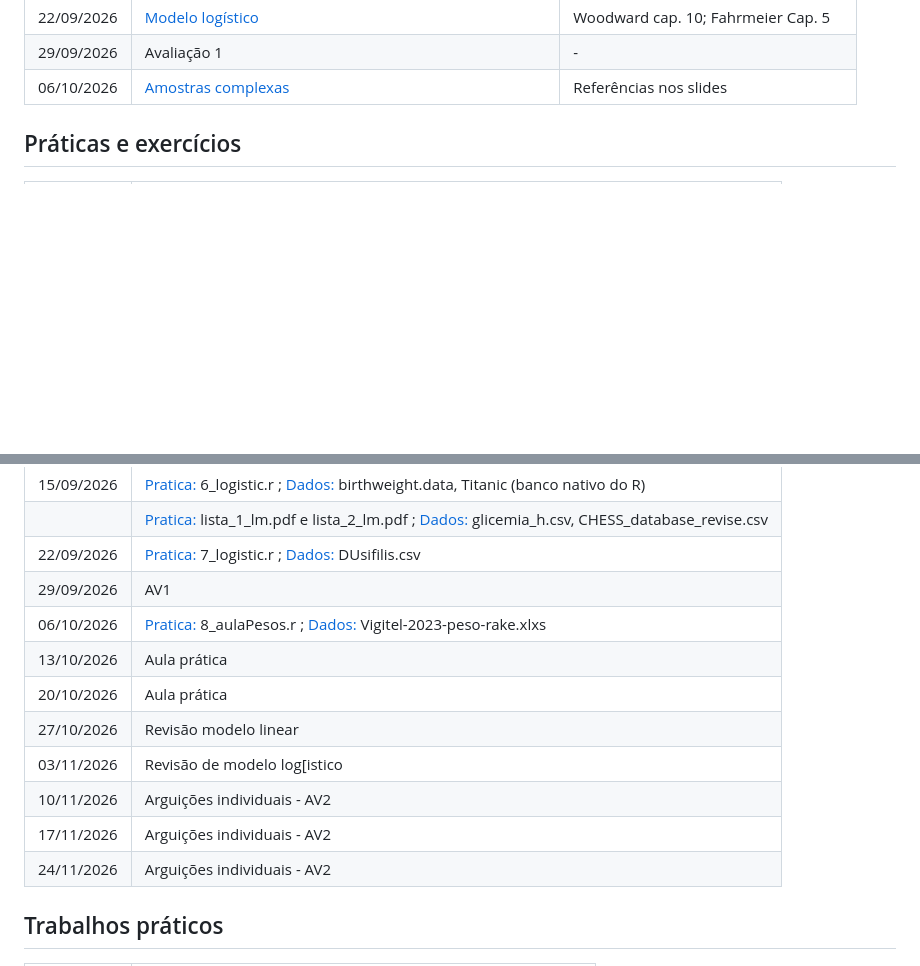
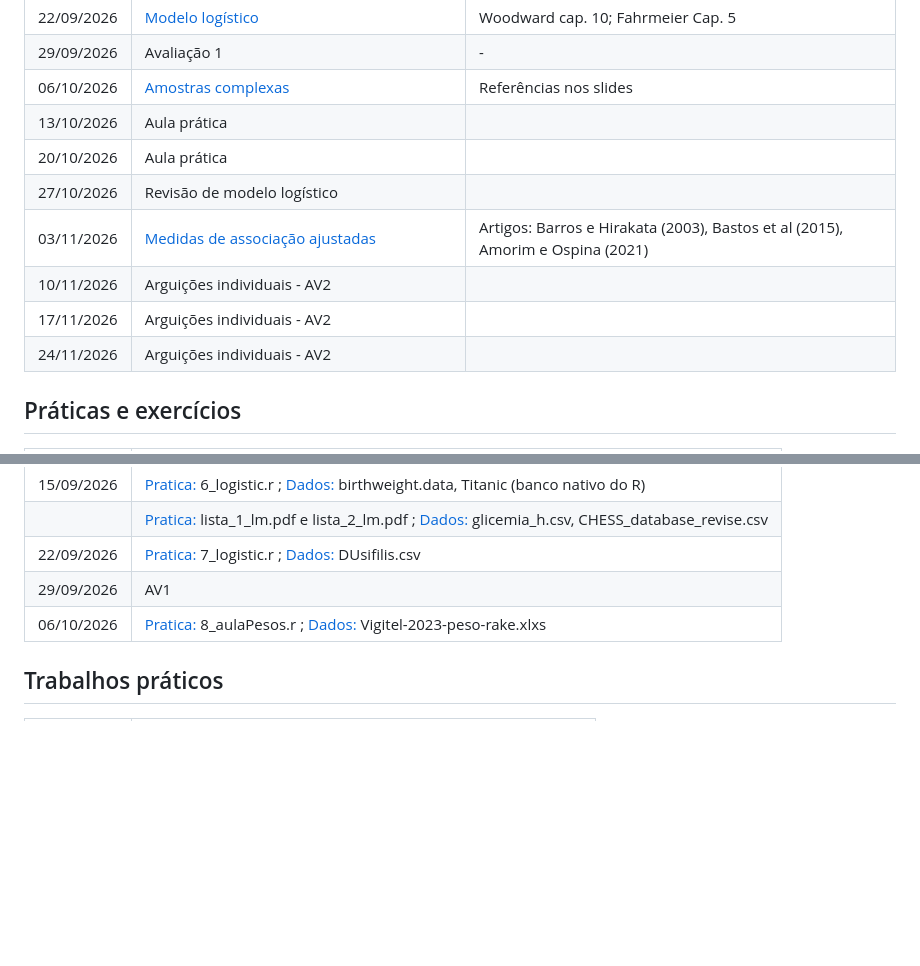
Before and after one commit to lsbastos/eae2, a Markdown page: README.md, 2 parts joined by grey strips. Drawn GitHub-style; blank space fills up the shorter version.

Commit message:
aula 9 readme

```diff
--- a/README.md
+++ b/README.md
@@ -26,6 +26,13 @@ Não recomendo que estudem pelos slides, por isso indico pelo menos um capítulo
 | 22/09/2026 | [Modelo logístico](handouts/7_logistic.pdf) | Woodward cap. 10; Fahrmeier Cap. 5 |
 | 29/09/2026 | Avaliação 1 | -  |
 | 06/10/2026 | [Amostras complexas](handouts/8_aulaPesos.pdf) | Referências nos slides  |
+| 13/10/2026  | Aula prática | |
+| 20/10/2026  | Aula prática | |
+| 27/10/2026  | Revisão de modelo logístico | |
+| 03/11/2026  | [Medidas de associação ajustadas](handouts/9_epimio.pdf) | Artigos: Barros e Hirakata (2003), Bastos et al (2015), Amorim e Ospina (2021)   |
+| 10/11/2026  | Arguições individuais - AV2 | |
+| 17/11/2026  | Arguições individuais - AV2 | |
+| 24/11/2026  | Arguições individuais - AV2 | |
 
 ## Práticas e exercícios
 
@@ -40,13 +47,6 @@ Não recomendo que estudem pelos slides, por isso indico pelo menos um capítulo
 | 22/09/2026  | [Pratica:](praticas/) 7_logistic.r ; [Dados:](dados/) DUsifilis.csv |
 | 29/09/2026  | AV1 |
 | 06/10/2026  | [Pratica:](praticas/) 8_aulaPesos.r ; [Dados:](dados/) Vigitel-2023-peso-rake.xlxs |
-| 13/10/2026  | Aula prática |
-| 20/10/2026  | Aula prática |
-| 27/10/2026  | Revisão modelo linear |
-| 03/11/2026  | Revisão de modelo log[istico  |
-| 10/11/2026  | Arguições individuais - AV2 |
-| 17/11/2026  | Arguições individuais - AV2 |
-| 24/11/2026  | Arguições individuais - AV2 |
 
 
 ## Trabalhos práticos
```
